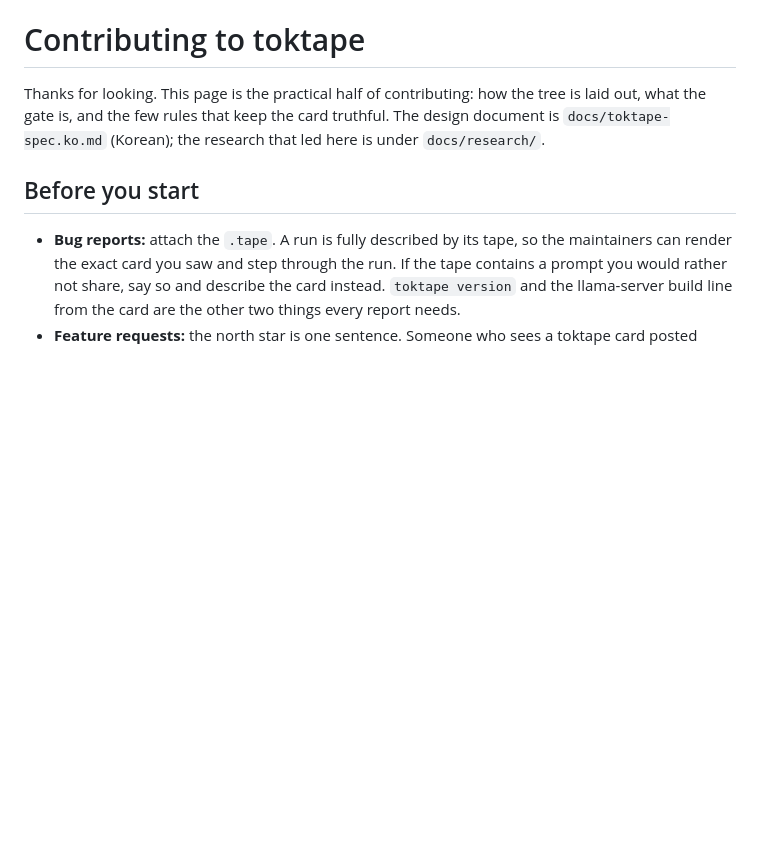
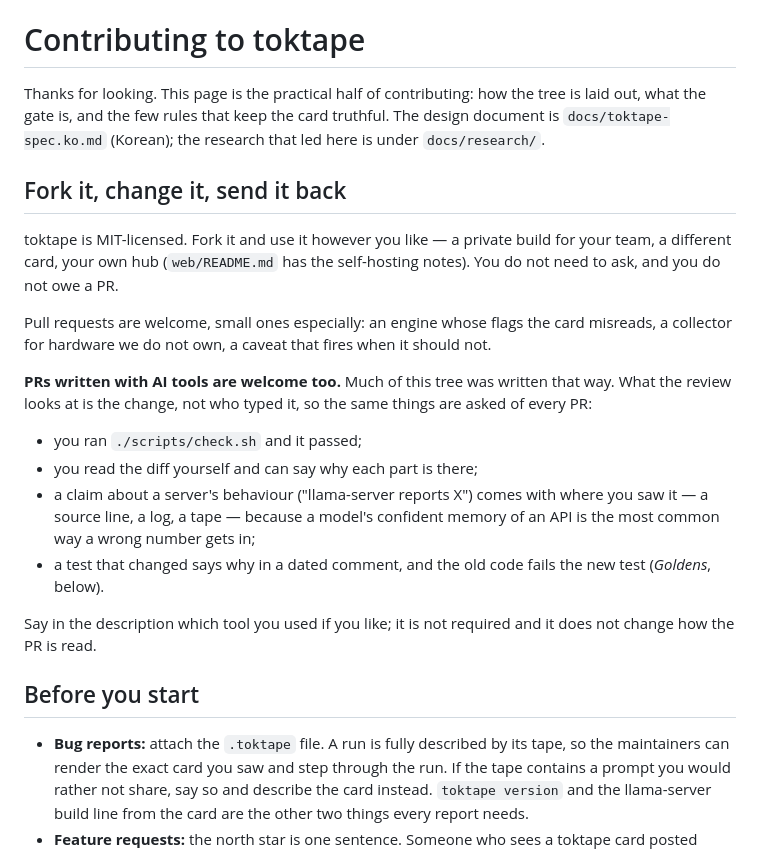
Before and after one commit to midagedev/toktape, a Markdown page: CONTRIBUTING.md, the part around the change. Drawn GitHub-style; blank space fills up the shorter version.

Commit message:
contributing: forks need no permission, and a PR written with AI is read like any other
Co-Authored-By: Claude Fable 5.1 <noreply@anthropic.com>

```diff
--- a/CONTRIBUTING.md
+++ b/CONTRIBUTING.md
@@ -5,9 +5,34 @@ tree is laid out, what the gate is, and the few rules that keep the card
 truthful. The design document is `docs/toktape-spec.ko.md` (Korean); the
 research that led here is under `docs/research/`.
 
+## Fork it, change it, send it back
+
+toktape is MIT-licensed. Fork it and use it however you like — a private
+build for your team, a different card, your own hub (`web/README.md` has
+the self-hosting notes). You do not need to ask, and you do not owe a PR.
+
+Pull requests are welcome, small ones especially: an engine whose flags the
+card misreads, a collector for hardware we do not own, a caveat that fires
+when it should not.
+
+**PRs written with AI tools are welcome too.** Much of this tree was written
+that way. What the review looks at is the change, not who typed it, so the
+same things are asked of every PR:
+
+- you ran `./scripts/check.sh` and it passed;
+- you read the diff yourself and can say why each part is there;
+- a claim about a server's behaviour ("llama-server reports X") comes with
+  where you saw it — a source line, a log, a tape — because a model's
+  confident memory of an API is the most common way a wrong number gets in;
+- a test that changed says why in a dated comment, and the old code fails
+  the new test (*Goldens*, below).
+
+Say in the description which tool you used if you like; it is not required
+and it does not change how the PR is read.
+
 ## Before you start
 
-- **Bug reports:** attach the `.tape`. A run is fully described by its tape,
+- **Bug reports:** attach the `.toktape` file. A run is fully described by its tape,
   so the maintainers can render the exact card you saw and step through the
   run. If the tape contains a prompt you would rather not share, say so and
   describe the card instead. `toktape version` and the llama-server build line
```
